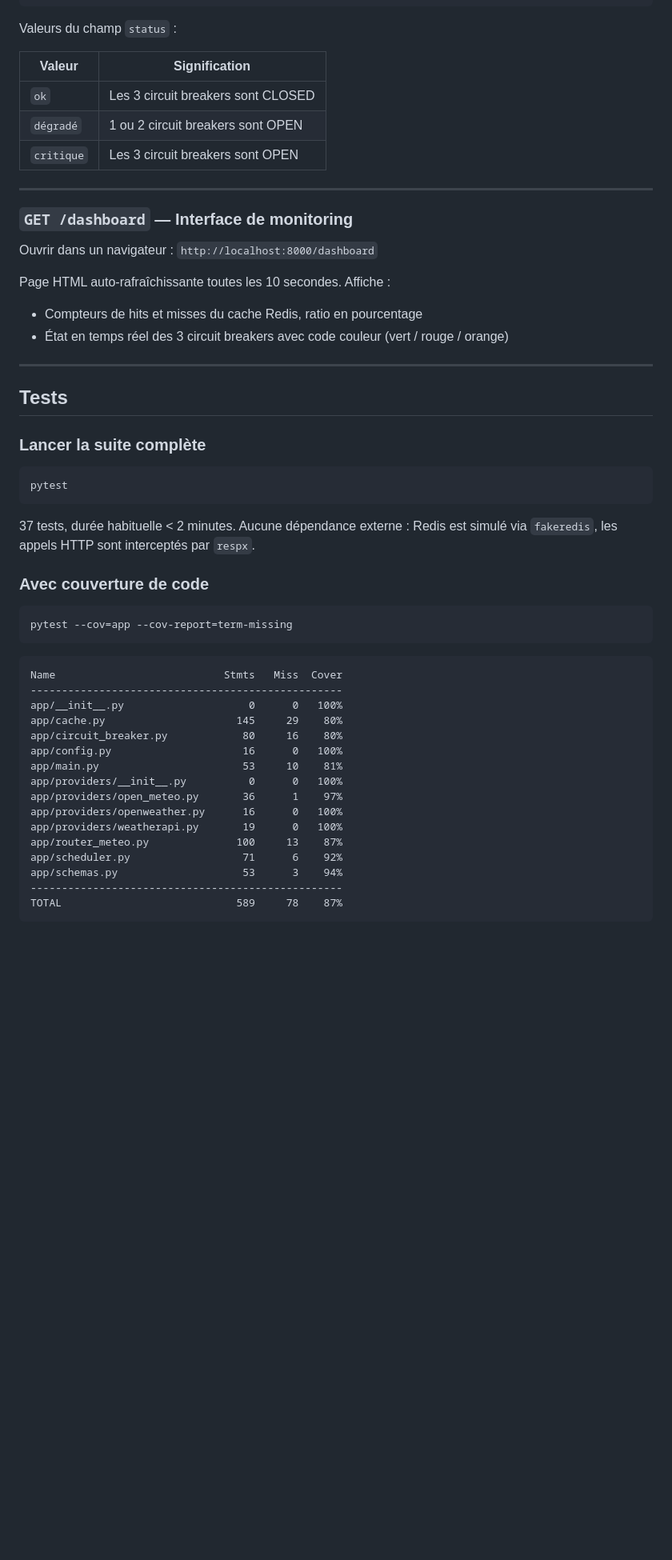
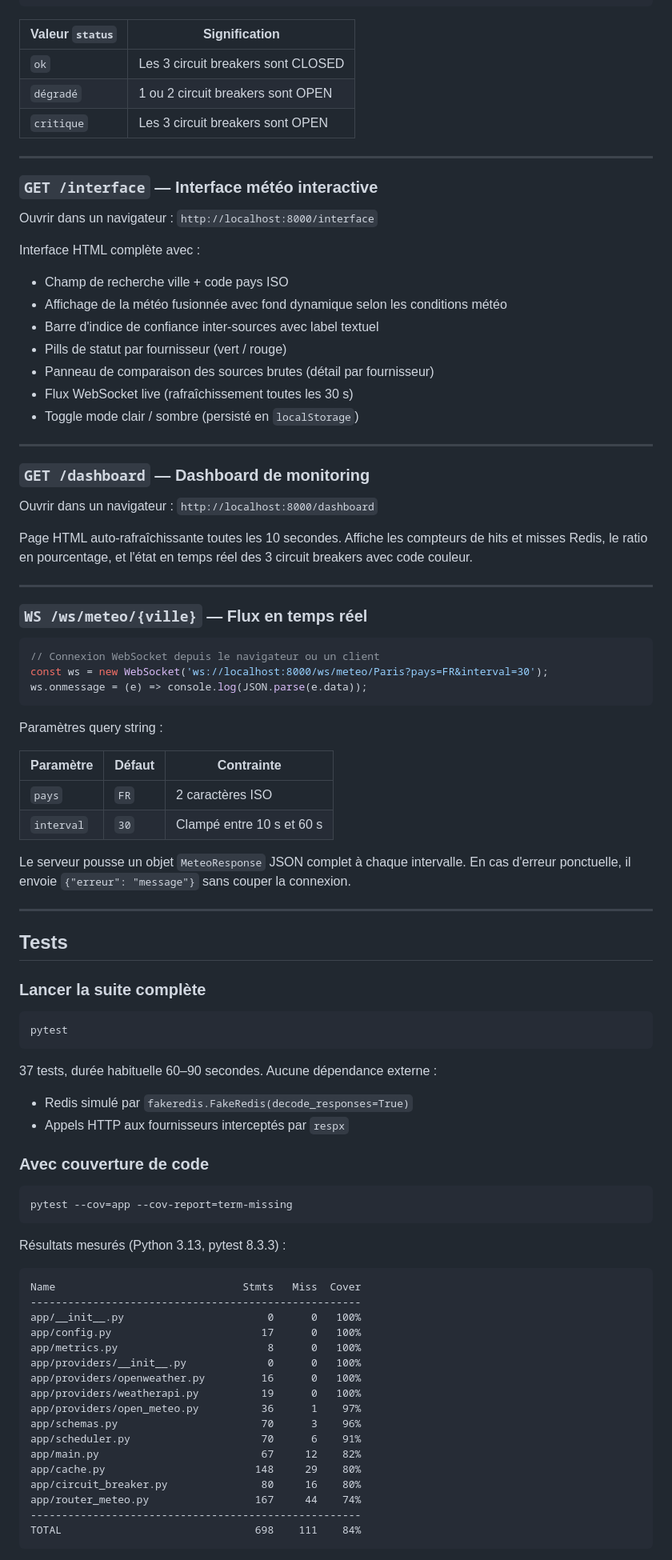
Before and after one commit to kaltchagba/miabemeteo, a Markdown page: README.md, the part around one of its changes. Shown at 80% size. Rendered like a GitHub page; blank space fills up the shorter version.

````diff
--- a/README.md
+++ b/README.md
@@ -425,23 +424,54 @@ curl -s "http://localhost:8000/sante" | python -m json.tool
 }
 ```
 
-Valeurs du champ `status` :
-
-| Valeur | Signification |
-|--------|---------------|
+| Valeur `status` | Signification |
+|-----------------|---------------|
 | `ok` | Les 3 circuit breakers sont CLOSED |
 | `dégradé` | 1 ou 2 circuit breakers sont OPEN |
 | `critique` | Les 3 circuit breakers sont OPEN |
 
 ---
 
-### `GET /dashboard` — Interface de monitoring
+### `GET /interface` — Interface météo interactive
+
+Ouvrir dans un navigateur : `http://localhost:8000/interface`
+
+Interface HTML complète avec :
+- Champ de recherche ville + code pays ISO
+- Affichage de la météo fusionnée avec fond dynamique selon les conditions météo
+- Barre d'indice de confiance inter-sources avec label textuel
+- Pills de statut par fournisseur (vert / rouge)
+- Panneau de comparaison des sources brutes (détail par fournisseur)
+- Flux WebSocket live (rafraîchissement toutes les 30 s)
+- Toggle mode clair / sombre (persisté en `localStorage`)
+
+---
+
+### `GET /dashboard` — Dashboard de monitoring
 
 Ouvrir dans un navigateur : `http://localhost:8000/dashboard`
 
-Page HTML auto-rafraîchissante toutes les 10 secondes. Affiche :
-- Compteurs de hits et misses du cache Redis, ratio en pourcentage
-- État en temps réel des 3 circuit breakers avec code couleur (vert / rouge / orange)
+Page HTML auto-rafraîchissante toutes les 10 secondes. Affiche les compteurs de hits et misses Redis, le ratio en pourcentage, et l'état en temps réel des 3 circuit breakers avec code couleur.
+
+---
+
+### `WS /ws/meteo/{ville}` — Flux en temps réel
+
+```javascript
+// Connexion WebSocket depuis le navigateur ou un client
+const ws = new WebSocket('ws://localhost:8000/ws/meteo/Paris?pays=FR&interval=30');
+ws.onmessage = (e) => console.log(JSON.parse(e.data));
+```
+
+Paramètres query string :
+
+| Paramètre | Défaut | Contrainte |
+|-----------|--------|------------|
+| `pays` | `FR` | 2 caractères ISO |
+| `interval` | `30` | Clampé entre 10 s et 60 s |
+
+Le serveur pousse un objet `MeteoResponse` JSON complet à chaque intervalle.
+En cas d'erreur ponctuelle, il envoie `{"erreur": "message"}` sans couper la connexion.
 
 ---
 
@@ -453,8 +483,9 @@ Page HTML auto-rafraîchissante toutes les 10 secondes. Affiche :
 pytest
 ```
 
-37 tests, durée habituelle < 2 minutes. Aucune dépendance externe : Redis est simulé
-via `fakeredis`, les appels HTTP sont interceptés par `respx`.
+37 tests, durée habituelle 60–90 secondes. Aucune dépendance externe :
+- Redis simulé par `fakeredis.FakeRedis(decode_responses=True)`
+- Appels HTTP aux fournisseurs interceptés par `respx`
 
 ### Avec couverture de code
 
@@ -462,22 +493,25 @@ via `fakeredis`, les appels HTTP sont interceptés par `respx`.
 pytest --cov=app --cov-report=term-missing
 ```
 
+Résultats mesurés (Python 3.13, pytest 8.3.3) :
+
 ```
-Name                           Stmts   Miss  Cover
---------------------------------------------------
-app/__init__.py                    0      0   100%
-app/cache.py                     145     29    80%
-app/circuit_breaker.py            80     16    80%
-app/config.py                     16      0   100%
-app/main.py                       53     10    81%
-app/providers/__init__.py          0      0   100%
-app/providers/open_meteo.py       36      1    97%
-app/providers/openweather.py      16      0   100%
-app/providers/weatherapi.py       19      0   100%
-app/router_meteo.py              100     13    87%
-app/scheduler.py                  71      6    92%
-app/schemas.py                    53      3    94%
---------------------------------------------------
-TOTAL                            589     78    87%
+Name                              Stmts   Miss  Cover
+-----------------------------------------------------
+app/__init__.py                       0      0   100%
+app/config.py                        17      0   100%
+app/metrics.py                        8      0   100%
+app/providers/__init__.py             0      0   100%
+app/providers/openweather.py         16      0   100%
+app/providers/weatherapi.py          19      0   100%
+app/providers/open_meteo.py          36      1    97%
+app/schemas.py                       70      3    96%
+app/scheduler.py                     70      6    91%
+app/main.py                          67     12    82%
+app/cache.py                        148     29    80%
+app/circuit_breaker.py               80     16    80%
+app/router_meteo.py                 167     44    74%
+-----------------------------------------------------
+TOTAL                               698    111    84%
 ```
 
````
Also changed, not shown: other parts of README.md (+291 -239 lines).
